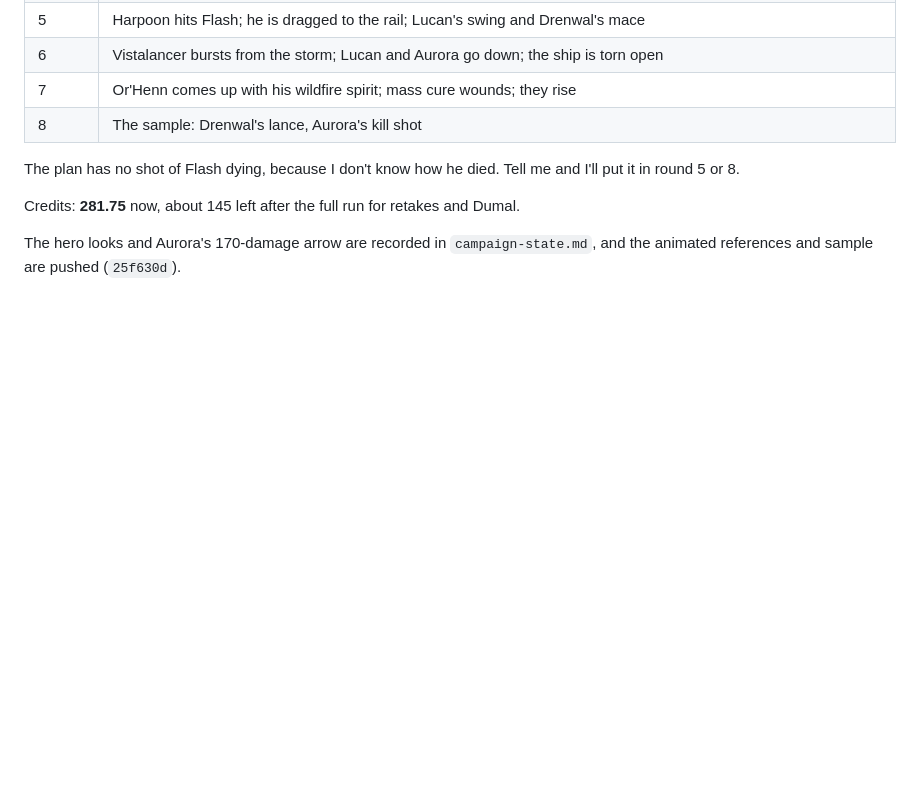
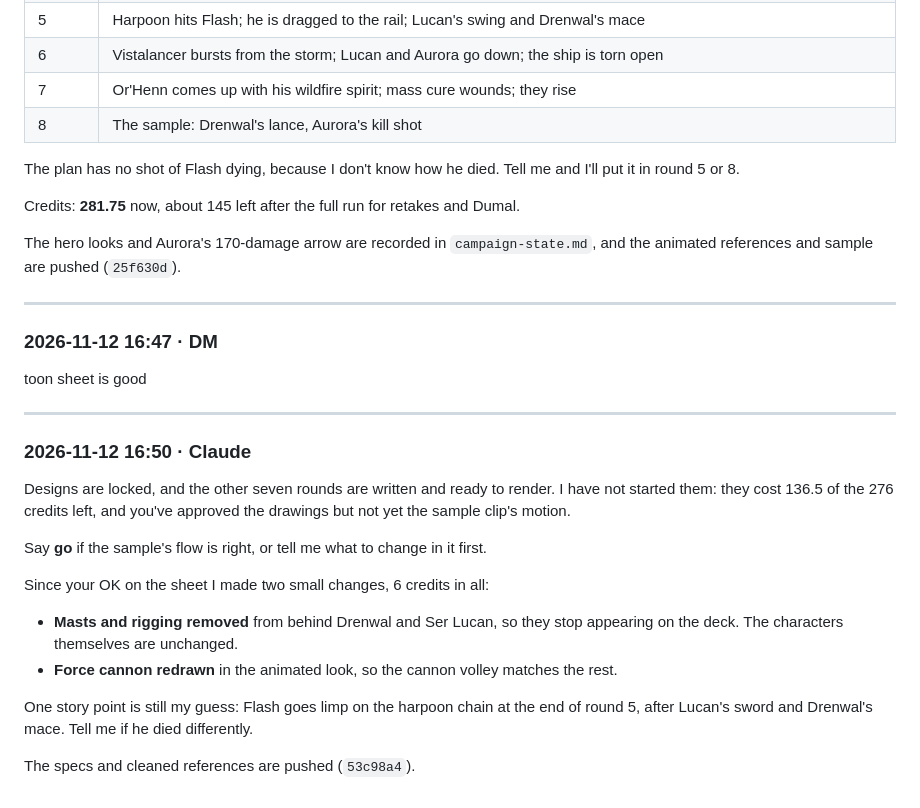
Before and after one commit to Karolis332/Avernus, a Markdown page: .claude/logs/2026-11-11-0da2ec32.md, the part around the change. GitHub-like rendering; blank space fills up the shorter version.

Commit message:
chore(log): chat log 2026-11-11-0da2ec32.md
Co-Authored-By: claude-flow <ruv@ruv.net>

```diff
--- a/.claude/logs/2026-11-11-0da2ec32.md
+++ b/.claude/logs/2026-11-11-0da2ec32.md
@@ -1511,3 +1511,25 @@ The plan has no shot of Flash dying, because I don't know how he died. Tell me a
 Credits: **281.75** now, about 145 left after the full run for retakes and Dumal.
 
 The hero looks and Aurora's 170-damage arrow are recorded in `campaign-state.md`, and the animated references and sample are pushed (`25f630d`).
+
+---
+
+### 2026-11-12 16:47 · DM
+
+toon sheet is good
+
+---
+
+### 2026-11-12 16:50 · Claude
+
+Designs are locked, and the other seven rounds are written and ready to render. I have not started them: they cost 136.5 of the 276 credits left, and you've approved the drawings but not yet the sample clip's motion.
+
+Say **go** if the sample's flow is right, or tell me what to change in it first.
+
+Since your OK on the sheet I made two small changes, 6 credits in all:
+- **Masts and rigging removed** from behind Drenwal and Ser Lucan, so they stop appearing on the deck. The characters themselves are unchanged.
+- **Force cannon redrawn** in the animated look, so the cannon volley matches the rest.
+
+One story point is still my guess: Flash goes limp on the harpoon chain at the end of round 5, after Lucan's sword and Drenwal's mace. Tell me if he died differently.
+
+The specs and cleaned references are pushed (`53c98a4`).
```
